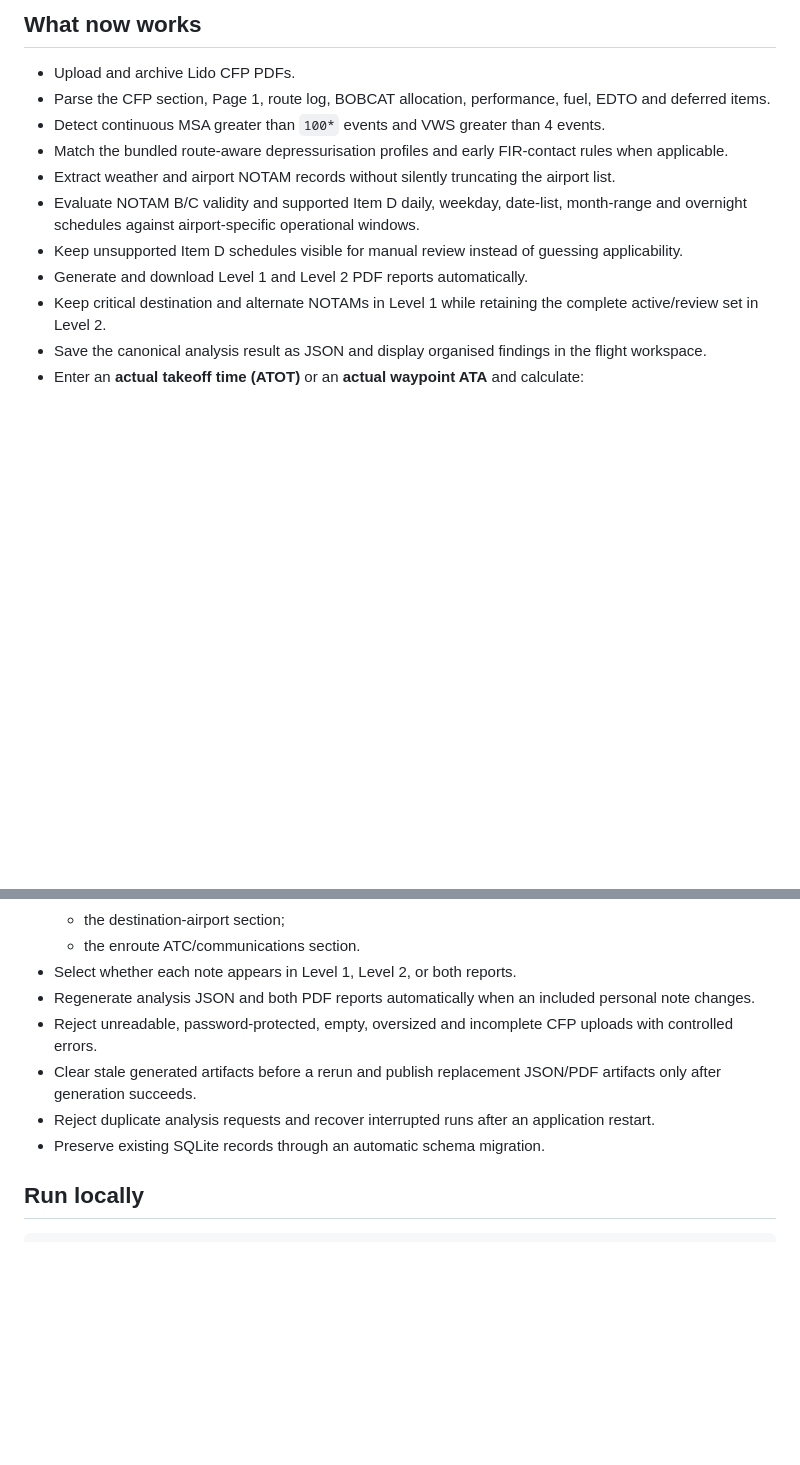
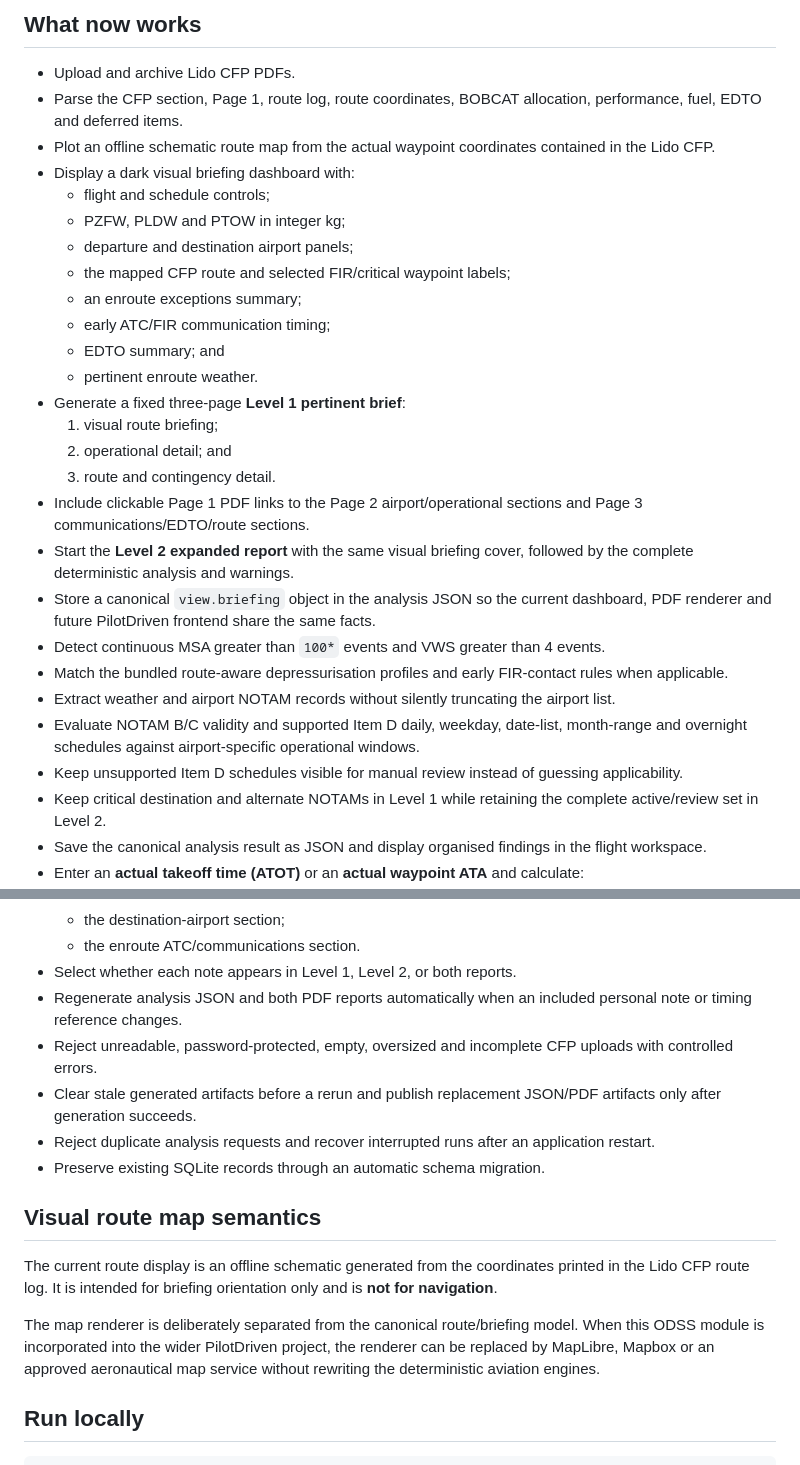
Before and after one commit to Easyeye123/pilotdriven-ODSS, a Markdown page: pilotdriven_odss_dashboard/README.md, 2 parts joined by grey strips. GitHub-like rendering; blank space fills up the shorter version.

Commit message:
Document visual briefing dashboard and three-page Level 1

```diff
--- a/pilotdriven_odss_dashboard/README.md
+++ b/pilotdriven_odss_dashboard/README.md
@@ -5,13 +5,29 @@ A local FastAPI dashboard for uploading Lido CFP PDFs, running the deterministic
 ## What now works
 
 - Upload and archive Lido CFP PDFs.
-- Parse the CFP section, Page 1, route log, BOBCAT allocation, performance, fuel, EDTO and deferred items.
+- Parse the CFP section, Page 1, route log, route coordinates, BOBCAT allocation, performance, fuel, EDTO and deferred items.
+- Plot an offline schematic route map from the actual waypoint coordinates contained in the Lido CFP.
+- Display a dark visual briefing dashboard with:
+  - flight and schedule controls;
+  - PZFW, PLDW and PTOW in integer kg;
+  - departure and destination airport panels;
+  - the mapped CFP route and selected FIR/critical waypoint labels;
+  - an enroute exceptions summary;
+  - early ATC/FIR communication timing;
+  - EDTO summary; and
+  - pertinent enroute weather.
+- Generate a fixed three-page **Level 1 pertinent brief**:
+  1. visual route briefing;
+  2. operational detail; and
+  3. route and contingency detail.
+- Include clickable Page 1 PDF links to the Page 2 airport/operational sections and Page 3 communications/EDTO/route sections.
+- Start the **Level 2 expanded report** with the same visual briefing cover, followed by the complete deterministic analysis and warnings.
+- Store a canonical `view.briefing` object in the analysis JSON so the current dashboard, PDF renderer and future PilotDriven frontend share the same facts.
 - Detect continuous MSA greater than `100*` events and VWS greater than 4 events.
 - Match the bundled route-aware depressurisation profiles and early FIR-contact rules when applicable.
 - Extract weather and airport NOTAM records without silently truncating the airport list.
 - Evaluate NOTAM B/C validity and supported Item D daily, weekday, date-list, month-range and overnight schedules against airport-specific operational windows.
 - Keep unsupported Item D schedules visible for manual review instead of guessing applicability.
-- Generate and download Level 1 and Level 2 PDF reports automatically.
 - Keep critical destination and alternate NOTAMs in Level 1 while retaining the complete active/review set in Level 2.
 - Save the canonical analysis result as JSON and display organised findings in the flight workspace.
 - Enter an **actual takeoff time (ATOT)** or an **actual waypoint ATA** and calculate:
@@ -29,11 +45,17 @@ A local FastAPI dashboard for uploading Lido CFP PDFs, running the deterministic
   - the destination-airport section;
   - the enroute ATC/communications section.
 - Select whether each note appears in Level 1, Level 2, or both reports.
-- Regenerate analysis JSON and both PDF reports automatically when an included personal note changes.
+- Regenerate analysis JSON and both PDF reports automatically when an included personal note or timing reference changes.
 - Reject unreadable, password-protected, empty, oversized and incomplete CFP uploads with controlled errors.
 - Clear stale generated artifacts before a rerun and publish replacement JSON/PDF artifacts only after generation succeeds.
 - Reject duplicate analysis requests and recover interrupted runs after an application restart.
 - Preserve existing SQLite records through an automatic schema migration.
+
+## Visual route map semantics
+
+The current route display is an offline schematic generated from the coordinates printed in the Lido CFP route log. It is intended for briefing orientation only and is **not for navigation**.
+
+The map renderer is deliberately separated from the canonical route/briefing model. When this ODSS module is incorporated into the wider PilotDriven project, the renderer can be replaced by MapLibre, Mapbox or an approved aeronautical map service without rewriting the deterministic aviation engines.
 
 ## Run locally
 
```
Also changed, not shown: other parts of pilotdriven_odss_dashboard/README.md (+11 -3 lines).
